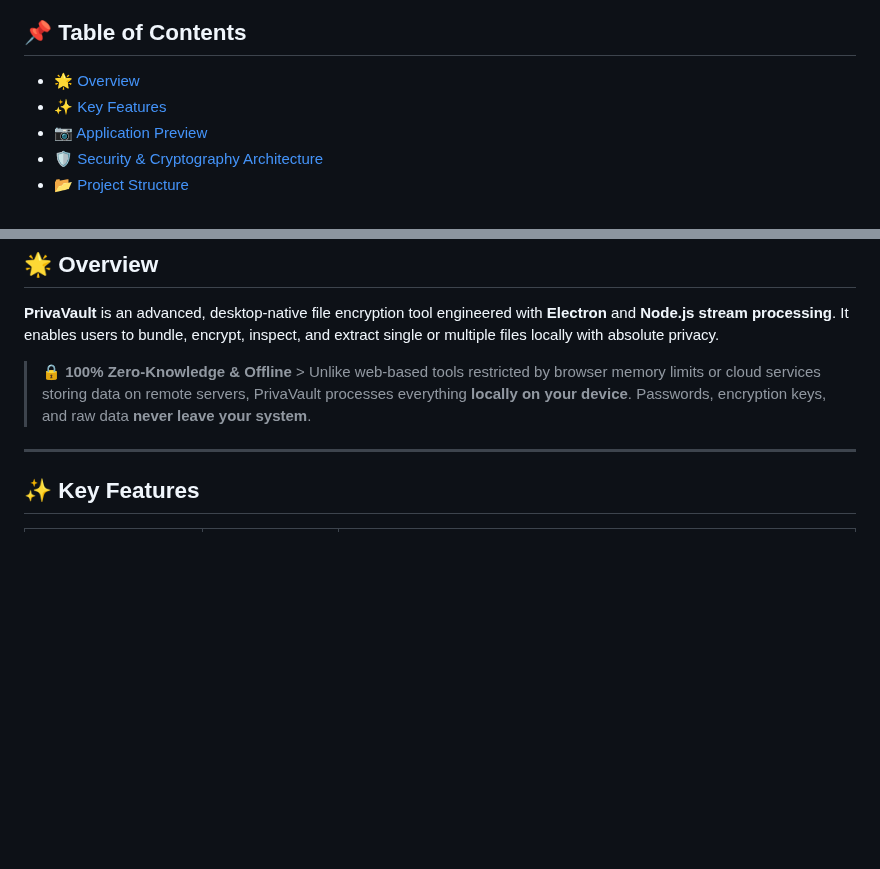
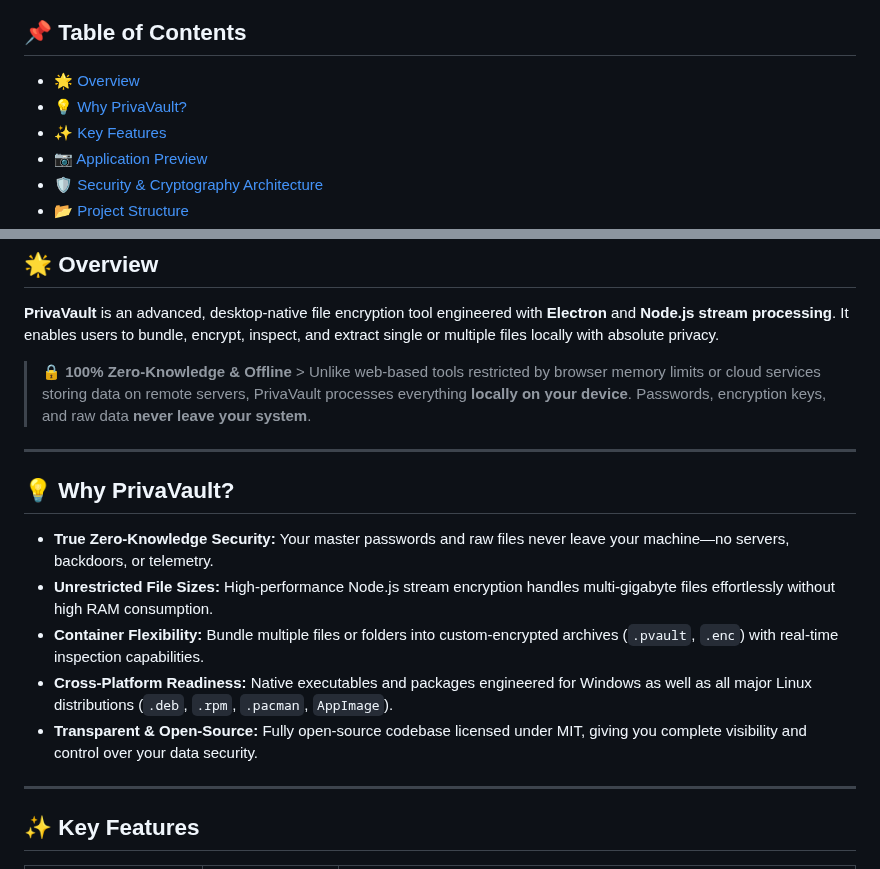
Before and after one commit to TNFX1/PrivaVault, a Markdown page: README.md, 2 parts joined by grey strips. Rendered like a GitHub page; blank space fills up the shorter version.

```diff
--- a/README.md
+++ b/README.md
@@ -18,6 +18,7 @@
 
 ## 📌 Table of Contents
 - [🌟 Overview](#-overview)
+- [💡 Why PrivaVault?](#-why-privavault)
 - [✨ Key Features](#-key-features)
 - [📷 Application Preview](#-application-preview)
 - [🛡️ Security & Cryptography Architecture](#-security--cryptography-architecture)
@@ -38,6 +39,16 @@
 **PrivaVault** is an advanced, desktop-native file encryption tool engineered with **Electron** and **Node.js stream processing**. It enables users to bundle, encrypt, inspect, and extract single or multiple files locally with absolute privacy.
 
 > 🔒 **100% Zero-Knowledge & Offline** > Unlike web-based tools restricted by browser memory limits or cloud services storing data on remote servers, PrivaVault processes everything **locally on your device**. Passwords, encryption keys, and raw data **never leave your system**.
+
+---
+
+## 💡 Why PrivaVault?
+
+- **True Zero-Knowledge Security:** Your master passwords and raw files never leave your machine—no servers, backdoors, or telemetry.
+- **Unrestricted File Sizes:** High-performance Node.js stream encryption handles multi-gigabyte files effortlessly without high RAM consumption.
+- **Container Flexibility:** Bundle multiple files or folders into custom-encrypted archives (`.pvault`, `.enc`) with real-time inspection capabilities.
+- **Cross-Platform Readiness:** Native executables and packages engineered for Windows as well as all major Linux distributions (`.deb`, `.rpm`, `.pacman`, `AppImage`).
+- **Transparent & Open-Source:** Fully open-source codebase licensed under MIT, giving you complete visibility and control over your data security.
 
 ---
 
```
